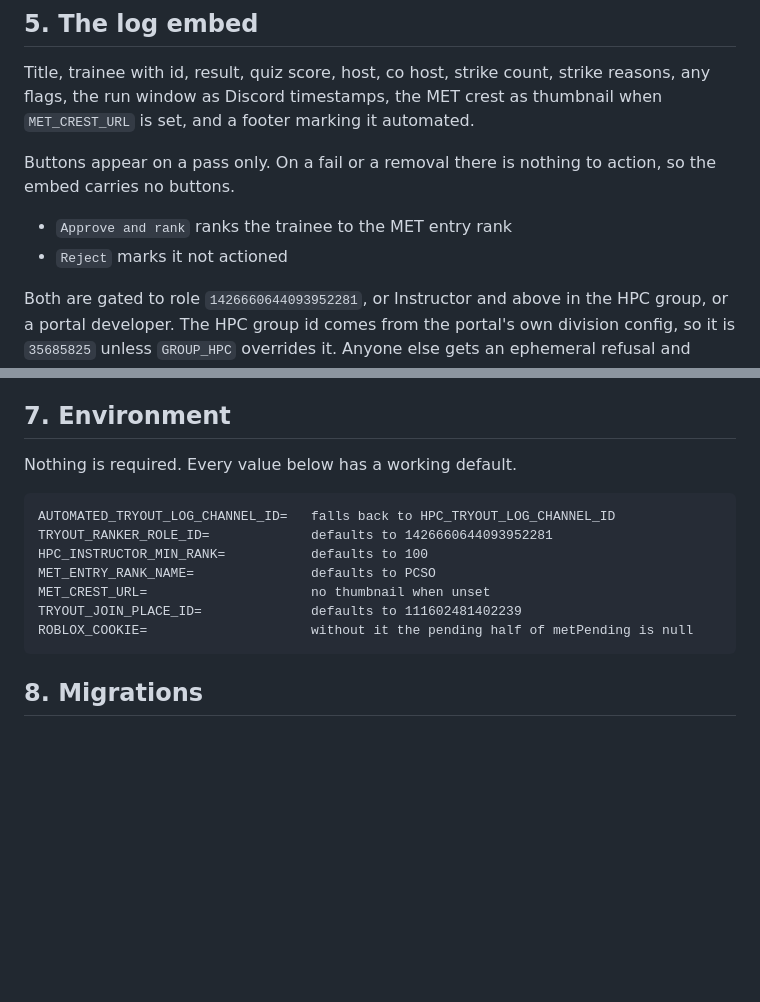
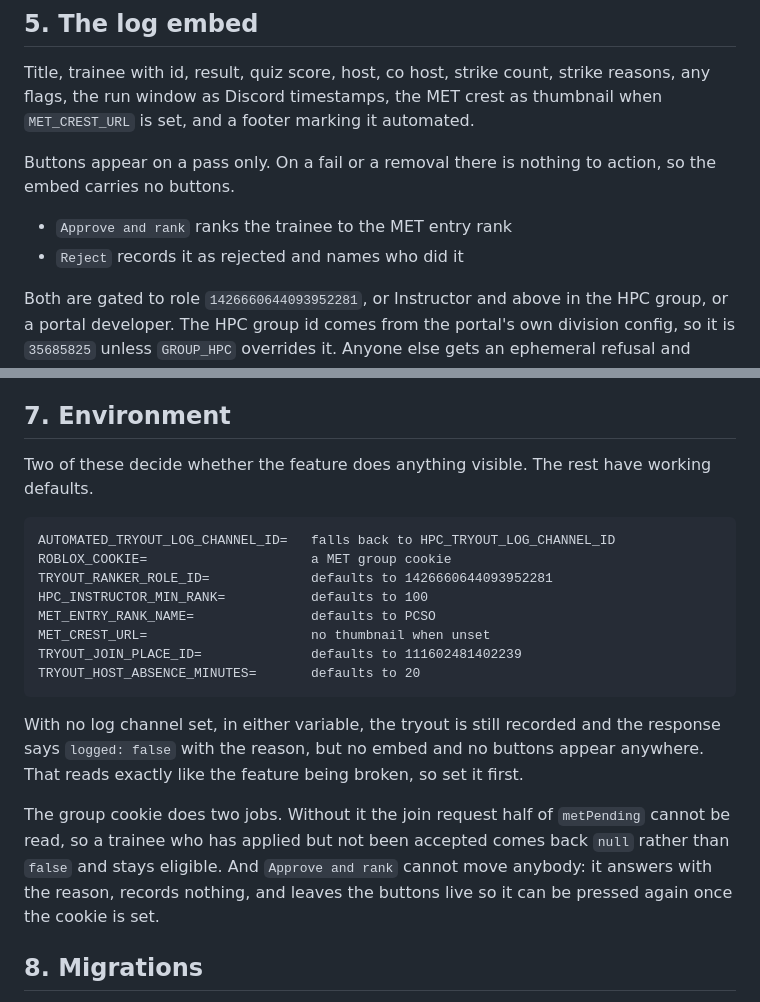
Before and after one commit to DecryptedGuest/metsite, a Markdown page: docs/roblox/automated_tryouts.md, 2 parts joined by grey strips. Rendered like a GitHub page; blank space fills up the shorter version.

Commit message:
Correct the parts of the tryout contract that today's fixes moved
"Nothing is required. Every value below has a working default" was the most
misleading line in the document. Two of those values decide whether the feature
does anything visible at all, and both now say so: with no log channel the
tryout is recorded and the response says logged:false, but no embed and no
buttons appear, which reads exactly like the feature being broken. The group
cookie likewise does two jobs, and the section says both, including that
Approve records nothing when it is missing so it can be pressed again later.

Reject now records a rejection and names who did it, rather than "marks it not
actioned", which is what the reply used to say and was wrong in both places.

Added TRYOUT_HOST_ABSENCE_MINUTES to the list, since the timeout it controls is
now documented above it.

Co-Authored-By: Claude Opus 5 <noreply@anthropic.com>
Claude-Session: https://claude.ai/code/session_01UmjiexVax6sw8tME5Dx9Z1

````diff
--- a/docs/roblox/automated_tryouts.md
+++ b/docs/roblox/automated_tryouts.md
@@ -147,7 +147,7 @@ Buttons appear on a pass only. On a fail or a removal there is nothing to
 action, so the embed carries no buttons.
 
 * `Approve and rank` ranks the trainee to the MET entry rank
-* `Reject` marks it not actioned
+* `Reject` records it as rejected and names who did it
 
 Both are gated to role `1426660644093952281`, or Instructor and above in the
 HPC group, or a portal developer. The HPC group id comes from the portal's own
@@ -176,17 +176,30 @@ Add `c` and `t` yourself if you would rather the portal pre allocated.
 
 ## 7. Environment
 
-Nothing is required. Every value below has a working default.
+Two of these decide whether the feature does anything visible. The rest have
+working defaults.
 
 ```
 AUTOMATED_TRYOUT_LOG_CHANNEL_ID=   falls back to HPC_TRYOUT_LOG_CHANNEL_ID
+ROBLOX_COOKIE=                     a MET group cookie
 TRYOUT_RANKER_ROLE_ID=             defaults to 1426660644093952281
 HPC_INSTRUCTOR_MIN_RANK=           defaults to 100
 MET_ENTRY_RANK_NAME=               defaults to PCSO
 MET_CREST_URL=                     no thumbnail when unset
 TRYOUT_JOIN_PLACE_ID=              defaults to 111602481402239
-ROBLOX_COOKIE=                     without it the pending half of metPending is null
+TRYOUT_HOST_ABSENCE_MINUTES=       defaults to 20
 ```
+
+With no log channel set, in either variable, the tryout is still recorded and
+the response says `logged: false` with the reason, but no embed and no buttons
+appear anywhere. That reads exactly like the feature being broken, so set it
+first.
+
+The group cookie does two jobs. Without it the join request half of
+`metPending` cannot be read, so a trainee who has applied but not been accepted
+comes back `null` rather than `false` and stays eligible. And `Approve and rank`
+cannot move anybody: it answers with the reason, records nothing, and leaves the
+buttons live so it can be pressed again once the cookie is set.
 
 ## 8. Migrations
 
````
